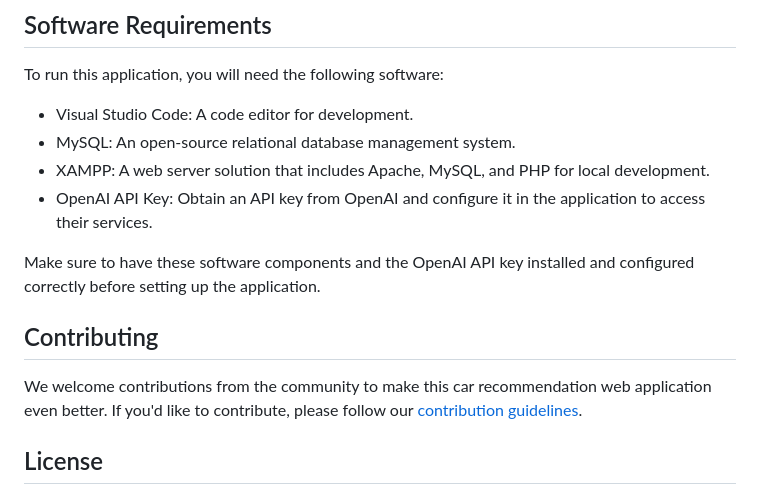
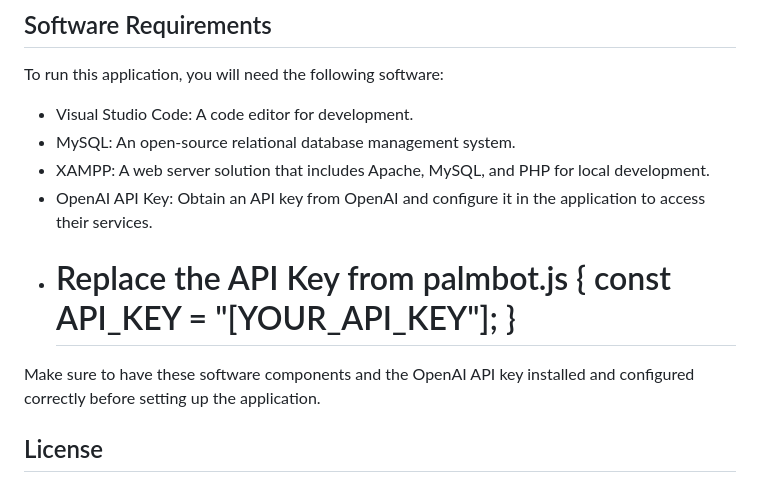
Before and after one commit to Shravan44s/CarWhiz, a Markdown page: README.md, the part around the change printed below. Rendered like a GitHub page.

```diff
--- a/README.md
+++ b/README.md
@@ -56,12 +56,10 @@ To run this application, you will need the following software:
 - MySQL: An open-source relational database management system.
 - XAMPP: A web server solution that includes Apache, MySQL, and PHP for local development.
 - OpenAI API Key: Obtain an API key from OpenAI and configure it in the application to access their services.
+- # Replace the API Key from palmbot.js { const API_KEY = "[YOUR_API_KEY"]; }
 
 
 Make sure to have these software components and the OpenAI API key installed and configured correctly before setting up the application.
-
-## Contributing
-We welcome contributions from the community to make this car recommendation web application even better. If you'd like to contribute, please follow our [contribution guidelines](CONTRIBUTING.md).
 
 ## License
 This project is licensed under the [MIT License](LICENSE). Feel free to use, modify, and distribute this software in accordance with the terms specified in the license.
```
Also changed, not shown: other parts of README.md (+2 -2 lines).
